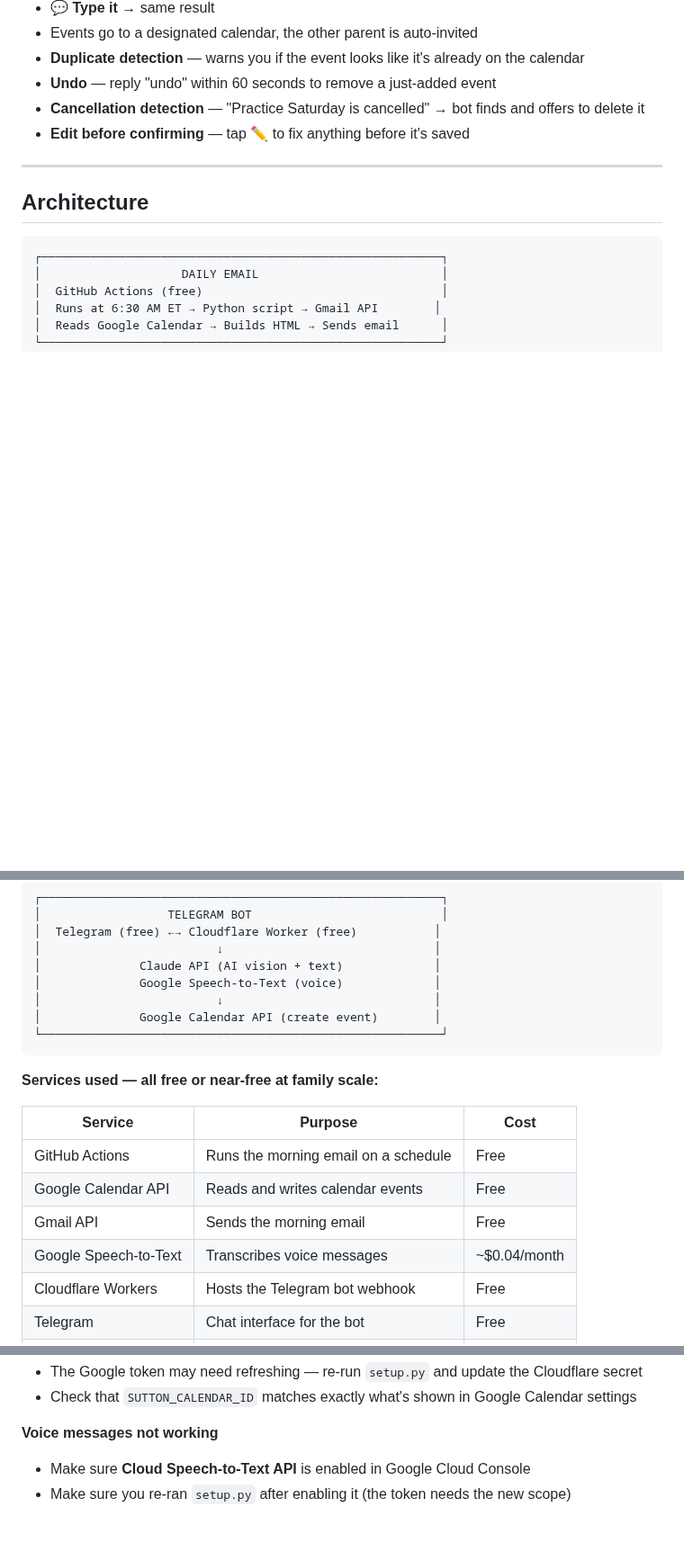
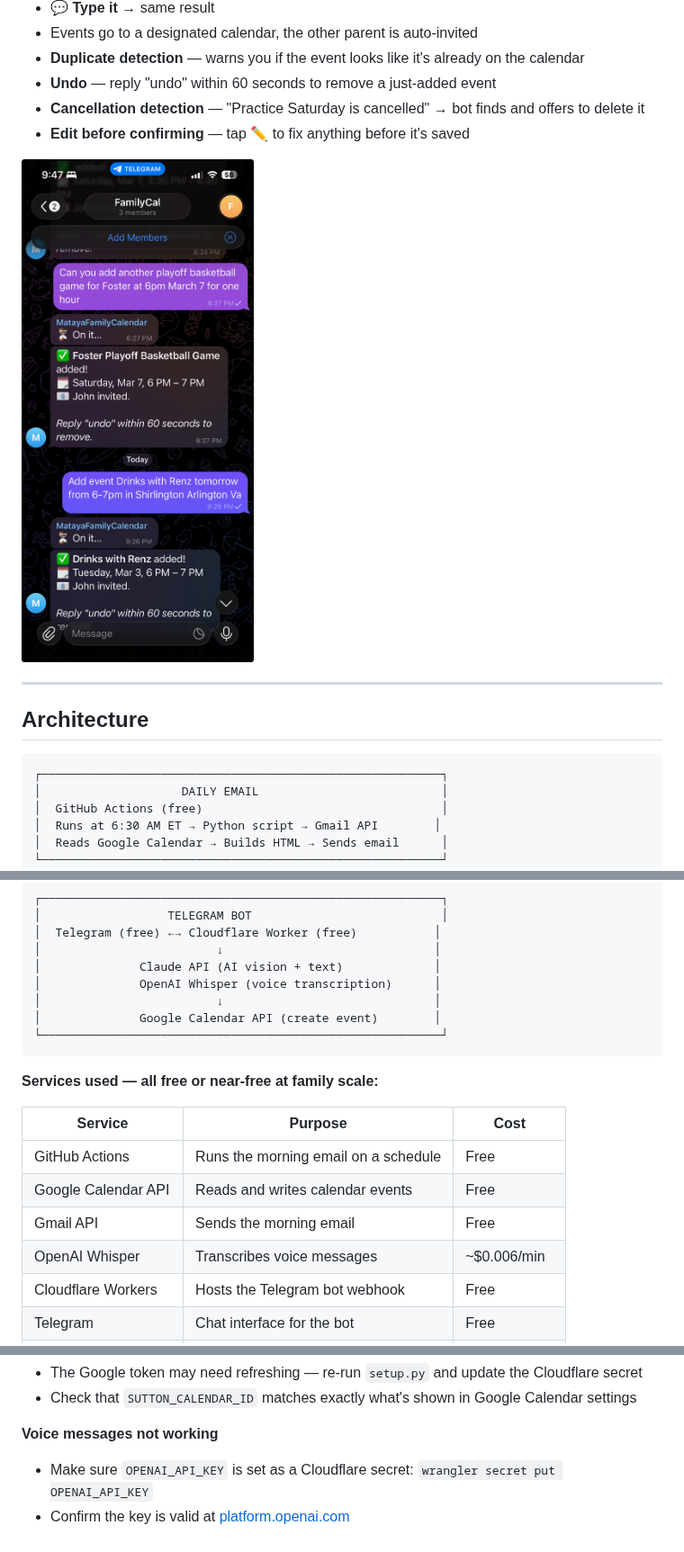
Before and after one commit to jam1245/daily-family-briefing, a Markdown page: README.md, 3 parts joined by grey strips. Shown at 90% size. Drawn GitHub-style; pictures changed too: docs/telegram-bot-demo.png (added); blank space fills up the shorter version.

```diff
--- a/README.md
+++ b/README.md
@@ -51,6 +51,8 @@ From any phone, in a shared group chat:
 - **Cancellation detection** — "Practice Saturday is cancelled" → bot finds and offers to delete it
 - **Edit before confirming** — tap ✏️ to fix anything before it's saved
 
+<img src="docs/telegram-bot-demo.png" alt="Telegram bot demo — typing an event and getting confirmation" width="320">
+
 ---
 
 ## Architecture
@@ -68,7 +70,7 @@ From any phone, in a shared group chat:
 │  Telegram (free) ←→ Cloudflare Worker (free)           │
 │                         ↓                              │
 │              Claude API (AI vision + text)             │
-│              Google Speech-to-Text (voice)             │
+│              OpenAI Whisper (voice transcription)      │
 │                         ↓                              │
 │              Google Calendar API (create event)        │
 └─────────────────────────────────────────────────────────┘
@@ -81,7 +83,7 @@ From any phone, in a shared group chat:
 | GitHub Actions | Runs the morning email on a schedule | Free |
 | Google Calendar API | Reads and writes calendar events | Free |
 | Gmail API | Sends the morning email | Free |
-| Google Speech-to-Text | Transcribes voice messages | ~$0.04/month |
+| OpenAI Whisper | Transcribes voice messages | ~$0.006/min |
 | Cloudflare Workers | Hosts the Telegram bot webhook | Free |
 | Telegram | Chat interface for the bot | Free |
 | Anthropic Claude API | Reads screenshots, understands text | ~$0.10/month |
@@ -441,5 +445,5 @@ wrangler deploy
 - Check that `SUTTON_CALENDAR_ID` matches exactly what's shown in Google Calendar settings
 
 **Voice messages not working**
-- Make sure **Cloud Speech-to-Text API** is enabled in Google Cloud Console
-- Make sure you re-ran `setup.py` after enabling it (the token needs the new scope)
+- Make sure `OPENAI_API_KEY` is set as a Cloudflare secret: `wrangler secret put OPENAI_API_KEY`
+- Confirm the key is valid at [platform.openai.com](https://platform.openai.com/api-keys)
```
Also changed, not shown: other parts of README.md (+5 -3 lines).
